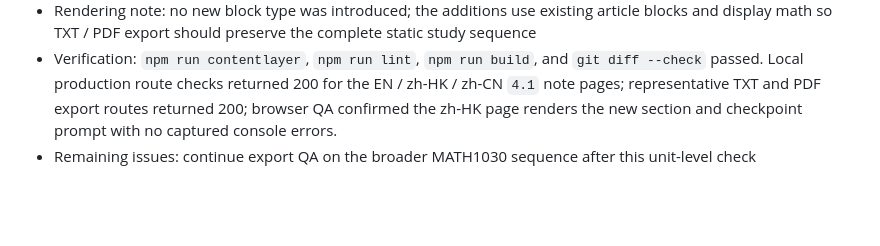
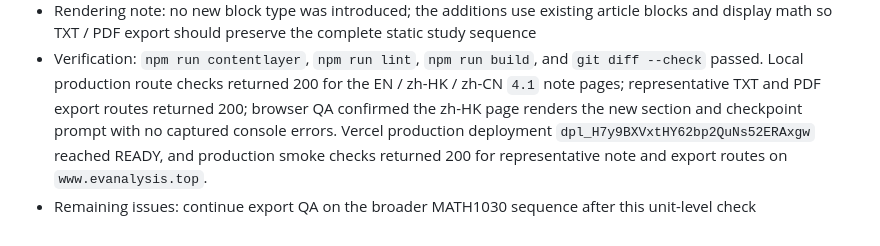
Before and after one commit to mixuanda/my_websites, a Markdown page: docs/rendering-formatting-qa.md, the part around the change. GitHub-like rendering; blank space fills up the shorter version.

```diff
--- a/docs/rendering-formatting-qa.md
+++ b/docs/rendering-formatting-qa.md
@@ -349,6 +349,9 @@ Current checkpoint resolution:
   `git diff --check` passed. Local production route checks returned 200 for
   the EN / zh-HK / zh-CN `4.1` note pages; representative TXT and PDF export
   routes returned 200; browser QA confirmed the zh-HK page renders the new
-  section and checkpoint prompt with no captured console errors.
+  section and checkpoint prompt with no captured console errors. Vercel
+  production deployment `dpl_H7y9BXVxtHY62bp2QuNs52ERAxgw` reached READY, and
+  production smoke checks returned 200 for representative note and export
+  routes on `www.evanalysis.top`.
 - Remaining issues: continue export QA on the broader MATH1030 sequence after
   this unit-level check
```
Also changed, not shown: docs/exercise-solution-integrity.md (+2 -1 lines), docs/notes-content-supplement-workflow.md (+4 -1 lines).
